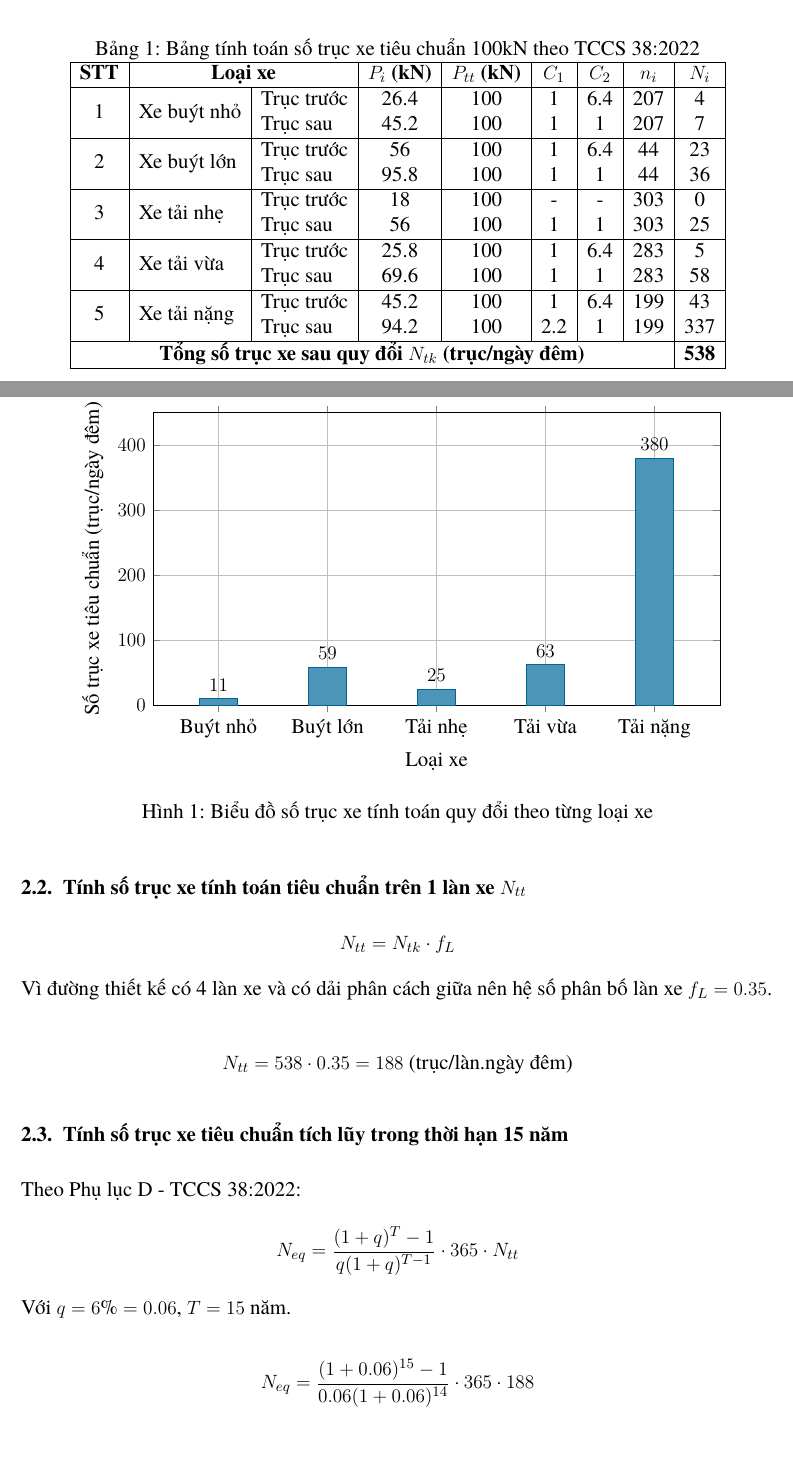
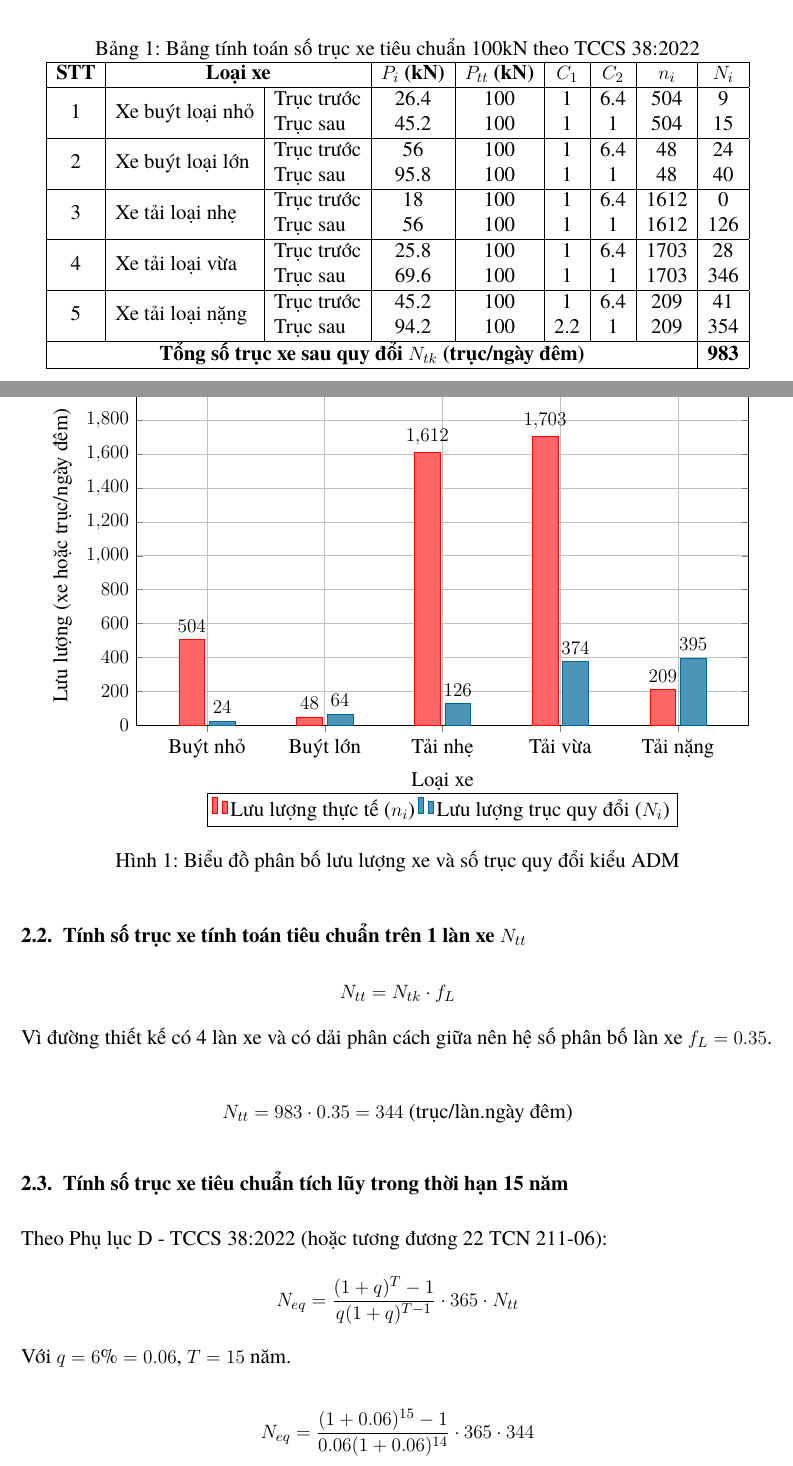
Before and after one commit to HThanh-how/Transportation-Infrastructure-Design, a LaTeX document (BaoCao_BaiTap.tex, which reads chapters/02_tinh_toan_xe.tex): two parts of pages 4 and 5 of 9 before the commit and two parts of pages 4 and 5 of 10 after it, joined at a grey line, cut so that both start at the same text. Compiled offline with XeLaTeX.

Commit message:
feat: Add chapter 2 covering vehicle calculation.

```diff
--- a/chapters/02_tinh_toan_xe.tex
+++ b/chapters/02_tinh_toan_xe.tex
@@ -20,22 +20,22 @@ Trong đó:
 \hline
 \textbf{STT} & \multicolumn{2}{c|}{\textbf{Loại xe}} & \textbf{$P_i$ (kN)} & \textbf{$P_{tt}$ (kN)} & \textbf{$C_1$} & \textbf{$C_2$} & \textbf{$n_i$} & \textbf{$N_i$} \\
 \hline
-\multirow{2}{*}{1} & \multirow{2}{*}{Xe buýt nhỏ} & Trục trước & 26.4 & 100 & 1 & 6.4 & 207 & 4 \\
- & & Trục sau & 45.2 & 100 & 1 & 1 & 207 & 7 \\
+\multirow{2}{*}{1} & \multirow{2}{*}{Xe buýt loại nhỏ} & Trục trước & 26.4 & 100 & 1 & 6.4 & 504 & 9 \\
+ & & Trục sau & 45.2 & 100 & 1 & 1 & 504 & 15 \\
 \hline
-\multirow{2}{*}{2} & \multirow{2}{*}{Xe buýt lớn} & Trục trước & 56 & 100 & 1 & 6.4 & 44 & 23 \\
- & & Trục sau & 95.8 & 100 & 1 & 1 & 44 & 36 \\
+\multirow{2}{*}{2} & \multirow{2}{*}{Xe buýt loại lớn} & Trục trước & 56 & 100 & 1 & 6.4 & 48 & 24 \\
+ & & Trục sau & 95.8 & 100 & 1 & 1 & 48 & 40 \\
 \hline
-\multirow{2}{*}{3} & \multirow{2}{*}{Xe tải nhẹ} & Trục trước & 18 & 100 & - & - & 303 & 0 \\
- & & Trục sau & 56 & 100 & 1 & 1 & 303 & 25 \\
+\multirow{2}{*}{3} & \multirow{2}{*}{Xe tải loại nhẹ} & Trục trước & 18 & 100 & 1 & 6.4 & 1612 & 0 \\
+ & & Trục sau & 56 & 100 & 1 & 1 & 1612 & 126 \\
 \hline
-\multirow{2}{*}{4} & \multirow{2}{*}{Xe tải vừa} & Trục trước & 25.8 & 100 & 1 & 6.4 & 283 & 5 \\
- & & Trục sau & 69.6 & 100 & 1 & 1 & 283 & 58 \\
+\multirow{2}{*}{4} & \multirow{2}{*}{Xe tải loại vừa} & Trục trước & 25.8 & 100 & 1 & 6.4 & 1703 & 28 \\
+ & & Trục sau & 69.6 & 100 & 1 & 1 & 1703 & 346 \\
 \hline
-\multirow{2}{*}{5} & \multirow{2}{*}{Xe tải nặng} & Trục trước & 45.2 & 100 & 1 & 6.4 & 199 & 43 \\
- & & Trục sau & 94.2 & 100 & 2.2 & 1 & 199 & 337 \\
+\multirow{2}{*}{5} & \multirow{2}{*}{Xe tải loại nặng} & Trục trước & 45.2 & 100 & 1 & 6.4 & 209 & 41 \\
+ & & Trục sau & 94.2 & 100 & 2.2 & 1 & 209 & 354 \\
 \hline
-\multicolumn{8}{|c|}{\textbf{Tổng số trục xe sau quy đổi $N_{tk}$ (trục/ngày đêm)}} & \textbf{538} \\
+\multicolumn{8}{|c|}{\textbf{Tổng số trục xe sau quy đổi $N_{tk}$ (trục/ngày đêm)}} & \textbf{983} \\
 \hline
 \end{tabular}
 \end{table}
@@ -44,43 +44,51 @@ Trong đó:
     \centering
     \begin{tikzpicture}
         \begin{axis}[
-            ybar,
+            ybar=3pt,
             symbolic x coords={Buýt nhỏ, Buýt lớn, Tải nhẹ, Tải vừa, Tải nặng},
             xtick=data,
             nodes near coords,
             nodes near coords align={vertical},
-            ymin=0, ymax=450,
-            ylabel={Số trục xe tiêu chuẩn (trục/ngày đêm)},
+            ymin=0, ymax=2000,
+            ylabel={Lưu lượng (xe hoặc trục/ngày đêm)},
             xlabel={Loại xe},
-            bar width=24pt,
-            width=14cm,
-            height=8cm,
+            bar width=16pt,
+            width=15cm,
+            height=9cm,
             enlarge x limits=0.15,
-            title={Biểu đồ lưu lượng phân bố cho các loại xe},
-            grid=major
+            title={Biểu đồ kết quả tính toán lưu lượng theo 22 TCN 211-06},
+            grid=major,
+            legend style={at={(0.5,-0.2)},anchor=north,legend columns=-1}
         ]
+        \addplot[fill=red!60, draw=red] coordinates {
+            (Buýt nhỏ, 504)
+            (Buýt lớn, 48)
+            (Tải nhẹ, 1612)
+            (Tải vừa, 1703)
+            (Tải nặng, 209)
+        };
         \addplot[fill=bkblue!70, draw=bkblue] coordinates {
-            (Buýt nhỏ, 11)
-            (Buýt lớn, 59)
-            (Tải nhẹ, 25)
-            (Tải vừa, 63)
-            (Tải nặng, 380)
+            (Buýt nhỏ, 24)
+            (Buýt lớn, 64)
+            (Tải nhẹ, 126)
+            (Tải vừa, 374)
+            (Tải nặng, 395)
         };
+        \legend{Lưu lượng thực tế ($n_i$), Lưu lượng trục quy đổi ($N_i$)}
         \end{axis}
     \end{tikzpicture}
-    \caption{Biểu đồ số trục xe tính toán quy đổi theo từng loại xe}
+    \caption{Biểu đồ phân bố lưu lượng xe và số trục quy đổi kiểu ADM}
 \end{figure}
 
 \subsection{Tính số trục xe tính toán tiêu chuẩn trên 1 làn xe \texorpdfstring{$N_{tt}$}{Ntt}}
 $$ N_{tt} = N_{tk} \cdot f_L $$
 Vì đường thiết kế có 4 làn xe và có dải phân cách giữa nên hệ số phân bố làn xe $f_L = 0.35$.
 
-$$ N_{tt} = 538 \cdot 0.35 = 188 \text{ (trục/làn.ngày đêm)} $$
+$$ N_{tt} = 983 \cdot 0.35 = 344 \text{ (trục/làn.ngày đêm)} $$
 
 \subsection{Tính số trục xe tiêu chuẩn tích lũy trong thời hạn 15 năm}
-Theo Phụ lục D - TCCS 38:2022:
+Theo Phụ lục D - TCCS 38:2022 (hoặc tương đương 22 TCN 211-06):
 $$ N_{eq} = \frac{(1+q)^{T}-1}{q(1+q)^{T-1}} \cdot 365 \cdot N_{tt} $$
 Với $q = 6\% = 0.06$, $T = 15$ năm.
 
-$$ N_{eq} = \frac{(1+0.06)^{15}-1}{0.06(1+0.06)^{14}} \cdot 365 \cdot 188 $$
-$$ N_{eq} = 10.29 \cdot 365 \cdot 188 \approx 706,110 \text{ (trục)} $$
+$$ N_{eq} = \frac{(1+0.06)^{15}-1}{0.06(1+0.06)^{14}} \cdot 365 \cdot 344 $$
```
Also changed, not shown: chapters/02_tinh_toan_xe.tex (3 more changed lines).
